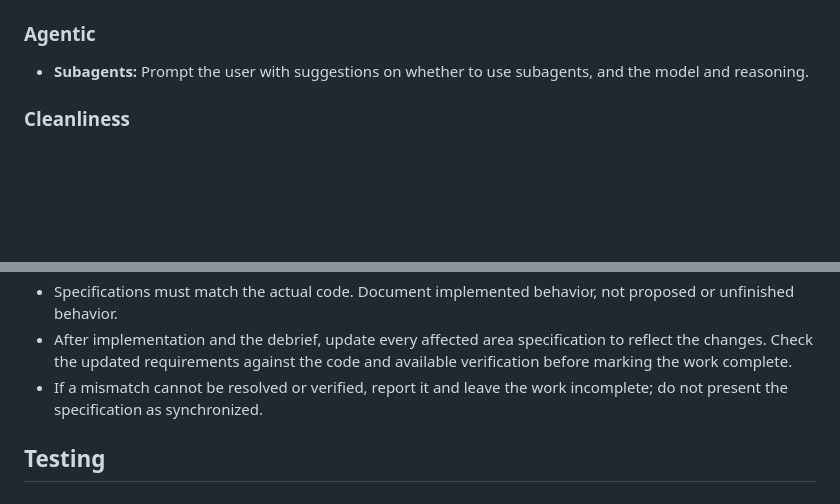
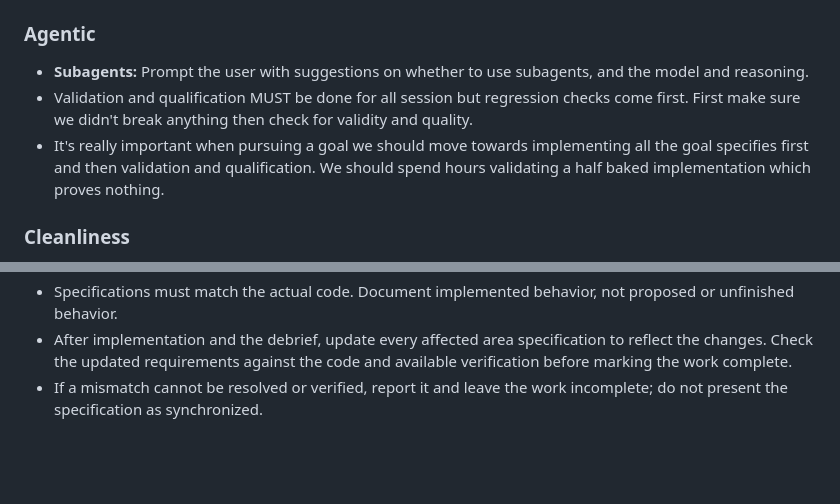
Before and after one commit to amirrezaask/AGENTS.md, a Markdown page: AGENTS.md, 2 parts joined by grey strips. Drawn GitHub-style; blank space fills up the shorter version.

```diff
--- a/AGENTS.md
+++ b/AGENTS.md
@@ -28,6 +28,8 @@ Never add a top-level directory without asking. Beyond the stack's own source la
 
 ### Agentic
 - **Subagents:** Prompt the user with suggestions on whether to use subagents, and the model and reasoning.
+- Validation and qualification MUST be done for all session but regression checks come first. First make sure we didn't break anything then check for validity and quality.
+- It's really important when pursuing a goal we should move towards implementing all the goal specifies first and then validation and qualification. We should spend hours validating a half baked implementation which proves nothing.
 
 ### Cleanliness
 - **No leftover files.** Add no Markdown or JSON that nothing will read again (progress notes, handoffs, summaries, audit dumps, receipts). Delete your own scratch files, `.work` contents and stray processes when the request is done.
@@ -59,5 +61,3 @@ Plans are handoff documents agents pass between each other to carry out contextu
 - Specifications must match the actual code. Document implemented behavior, not proposed or unfinished behavior.
 - After implementation and the debrief, update every affected area specification to reflect the changes. Check the updated requirements against the code and available verification before marking the work complete.
 - If a mismatch cannot be resolved or verified, report it and leave the work incomplete; do not present the specification as synchronized.
-
-## Testing
```
